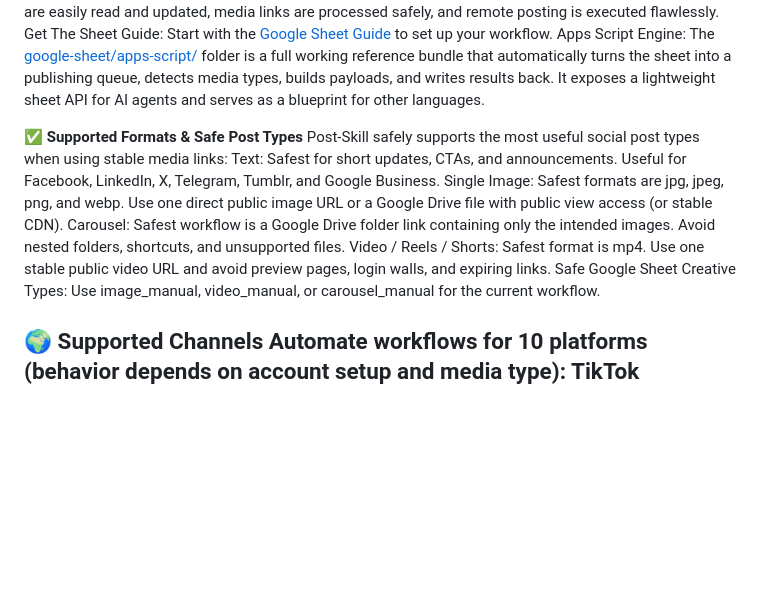
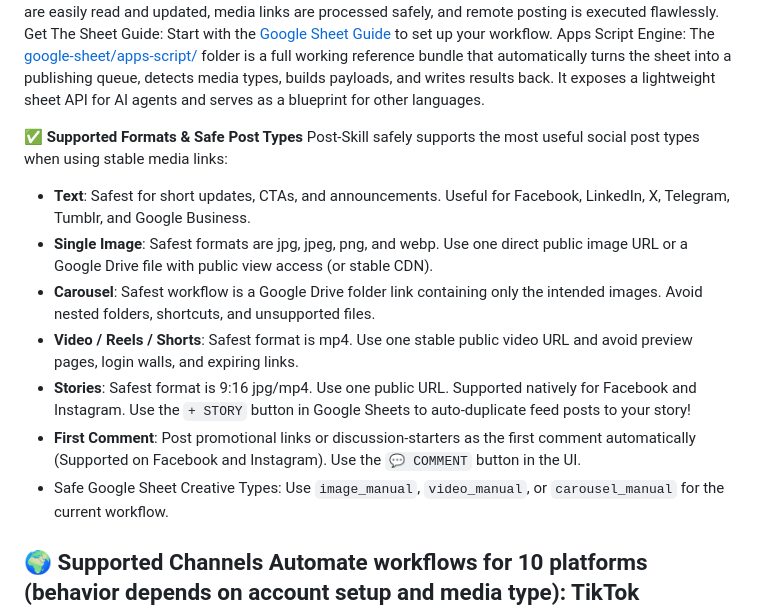
Before and after one commit to devadio/post-skill, a Markdown page: README.md, the part around the change. Rendered like a GitHub page; blank space fills up the shorter version.

Commit message:
docs: update feature list to include IG and FB stories, and first comment capabilities

```diff
--- a/README.md
+++ b/README.md
@@ -28,11 +28,13 @@ Apps Script Engine: The [google-sheet/apps-script/](https://www.google.com/searc
 
 ✅ **Supported Formats & Safe Post Types**
 Post-Skill safely supports the most useful social post types when using stable media links:
-Text: Safest for short updates, CTAs, and announcements. Useful for Facebook, LinkedIn, X, Telegram, Tumblr, and Google Business.
-Single Image: Safest formats are jpg, jpeg, png, and webp. Use one direct public image URL or a Google Drive file with public view access (or stable CDN).
-Carousel: Safest workflow is a Google Drive folder link containing only the intended images. Avoid nested folders, shortcuts, and unsupported files.
-Video / Reels / Shorts: Safest format is mp4. Use one stable public video URL and avoid preview pages, login walls, and expiring links.
-Safe Google Sheet Creative Types: Use image_manual, video_manual, or carousel_manual for the current workflow.
+* **Text**: Safest for short updates, CTAs, and announcements. Useful for Facebook, LinkedIn, X, Telegram, Tumblr, and Google Business.
+* **Single Image**: Safest formats are jpg, jpeg, png, and webp. Use one direct public image URL or a Google Drive file with public view access (or stable CDN).
+* **Carousel**: Safest workflow is a Google Drive folder link containing only the intended images. Avoid nested folders, shortcuts, and unsupported files.
+* **Video / Reels / Shorts**: Safest format is mp4. Use one stable public video URL and avoid preview pages, login walls, and expiring links.
+* **Stories**: Safest format is 9:16 jpg/mp4. Use one public URL. Supported natively for Facebook and Instagram. Use the `+ STORY` button in Google Sheets to auto-duplicate feed posts to your story!
+* **First Comment**: Post promotional links or discussion-starters as the first comment automatically (Supported on Facebook and Instagram). Use the `💬 COMMENT` button in the UI.
+* Safe Google Sheet Creative Types: Use `image_manual`, `video_manual`, or `carousel_manual` for the current workflow.
 
 🌍 **Supported Channels**
 Automate workflows for 10 platforms (behavior depends on account setup and media type):
```
